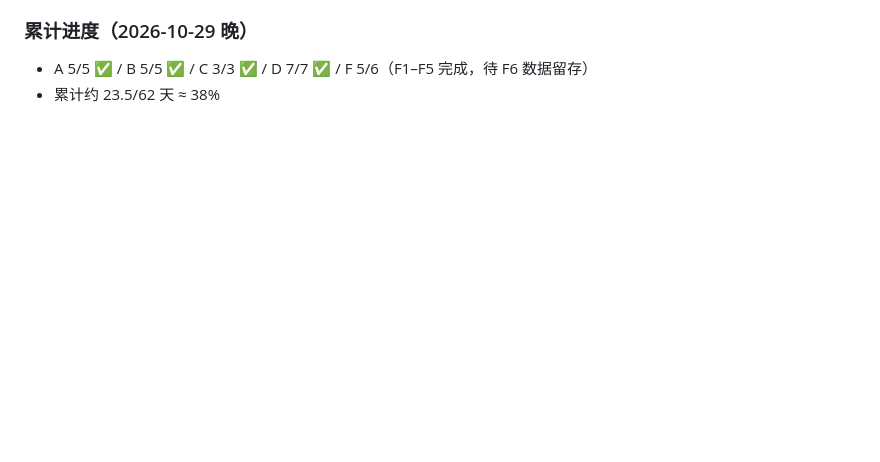
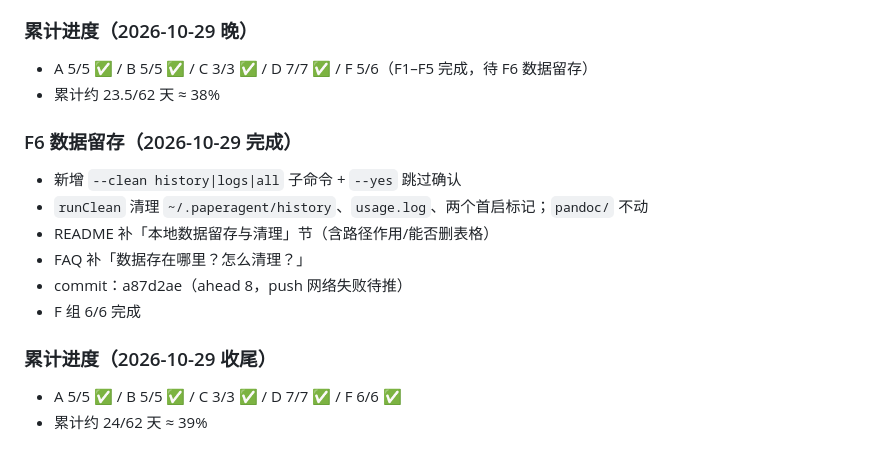
Before and after one commit to xcj123ASD/paperagent, a Markdown page: HANDOFF.md, the part around the change. GitHub-like rendering; blank space fills up the shorter version.

Commit message:
docs: record F6 completion, F group 6/6

```diff
--- a/HANDOFF.md
+++ b/HANDOFF.md
@@ -258,3 +258,14 @@ cmd/paper/main.go        # 主入口
 ### 累计进度（2026-10-29 晚）
 - A 5/5 ✅ / B 5/5 ✅ / C 3/3 ✅ / D 7/7 ✅ / F 5/6（F1–F5 完成，待 F6 数据留存）
 - 累计约 23.5/62 天 ≈ 38%
+### F6 数据留存（2026-10-29 完成）
+- 新增 `--clean history|logs|all` 子命令 + `--yes` 跳过确认
+- `runClean` 清理 `~/.paperagent/history`、`usage.log`、两个首启标记；`pandoc/` 不动
+- README 补「本地数据留存与清理」节（含路径作用/能否删表格）
+- FAQ 补「数据存在哪里？怎么清理？」
+- commit：a87d2ae（ahead 8，push 网络失败待推）
+- F 组 6/6 完成
+
+### 累计进度（2026-10-29 收尾）
+- A 5/5 ✅ / B 5/5 ✅ / C 3/3 ✅ / D 7/7 ✅ / F 6/6 ✅
+- 累计约 24/62 天 ≈ 39%
```
